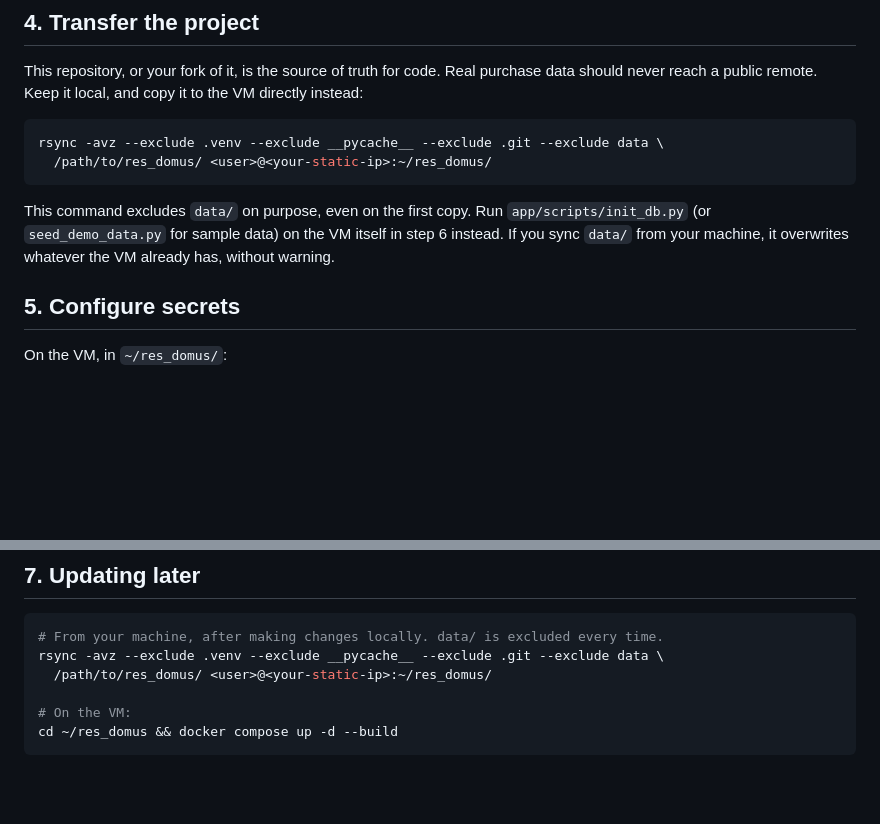
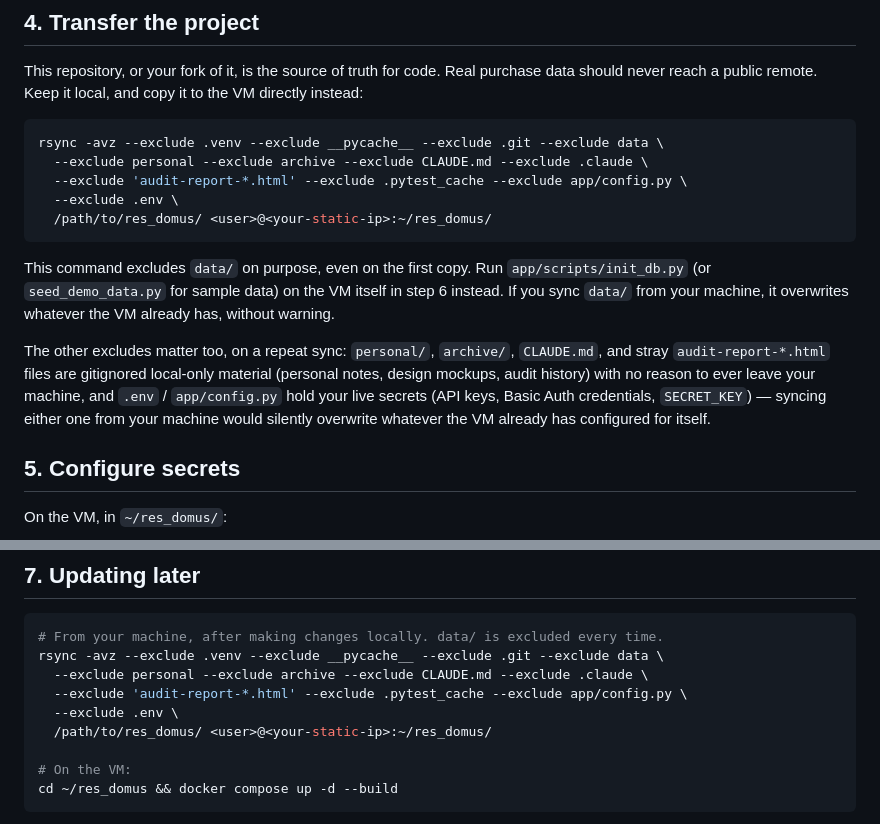
Before and after one commit to aitor1717/res_domus, a Markdown page: DEPLOY.md, 2 parts joined by grey strips. Rendered like a GitHub page; blank space fills up the shorter version.

Commit message:
Fix rsync exclude list in DEPLOY.md to match what's actually safe to sync

````diff
--- a/DEPLOY.md
+++ b/DEPLOY.md
@@ -58,6 +58,9 @@ copy it to the VM directly instead:
 
 ```bash
 rsync -avz --exclude .venv --exclude __pycache__ --exclude .git --exclude data \
+  --exclude personal --exclude archive --exclude CLAUDE.md --exclude .claude \
+  --exclude 'audit-report-*.html' --exclude .pytest_cache --exclude app/config.py \
+  --exclude .env \
   /path/to/res_domus/ <user>@<your-static-ip>:~/res_domus/
 ```
 
@@ -65,6 +68,14 @@ This command excludes `data/` on purpose, even on the first copy. Run
 `app/scripts/init_db.py` (or `seed_demo_data.py` for sample data) on the
 VM itself in step 6 instead. If you sync `data/` from your machine, it
 overwrites whatever the VM already has, without warning.
+
+The other excludes matter too, on a repeat sync: `personal/`, `archive/`,
+`CLAUDE.md`, and stray `audit-report-*.html` files are gitignored local-only
+material (personal notes, design mockups, audit history) with no reason to
+ever leave your machine, and `.env` / `app/config.py` hold your live
+secrets (API keys, Basic Auth credentials, `SECRET_KEY`) — syncing either
+one from your machine would silently overwrite whatever the VM already has
+configured for itself.
 
 ## 5. Configure secrets
 
@@ -124,6 +135,9 @@ with auth left blank, in which case it opens straight to the dashboard).
 ```bash
 # From your machine, after making changes locally. data/ is excluded every time.
 rsync -avz --exclude .venv --exclude __pycache__ --exclude .git --exclude data \
+  --exclude personal --exclude archive --exclude CLAUDE.md --exclude .claude \
+  --exclude 'audit-report-*.html' --exclude .pytest_cache --exclude app/config.py \
+  --exclude .env \
   /path/to/res_domus/ <user>@<your-static-ip>:~/res_domus/
 
 # On the VM:
````
